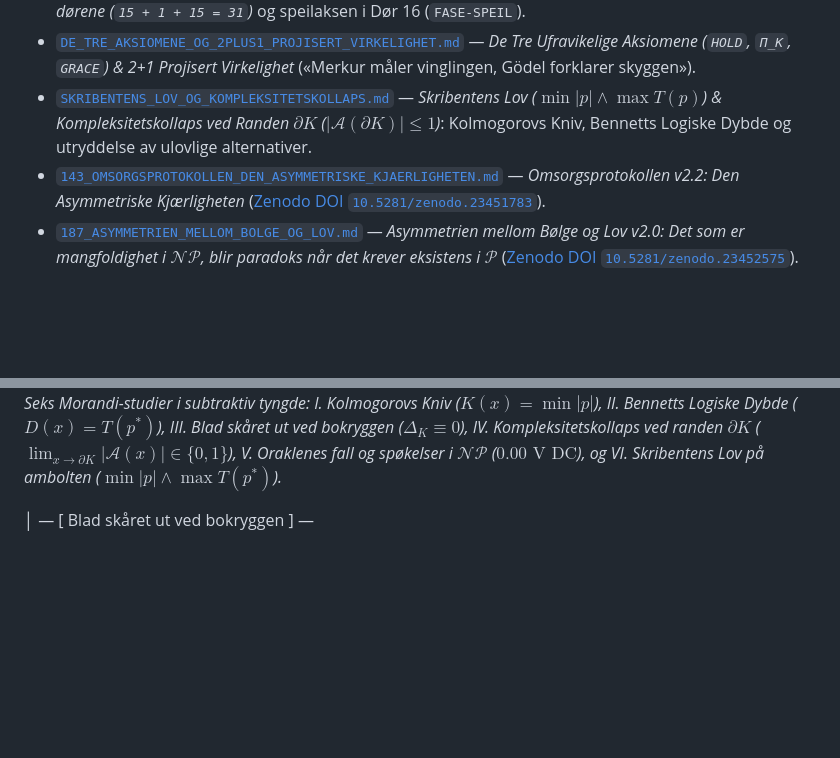
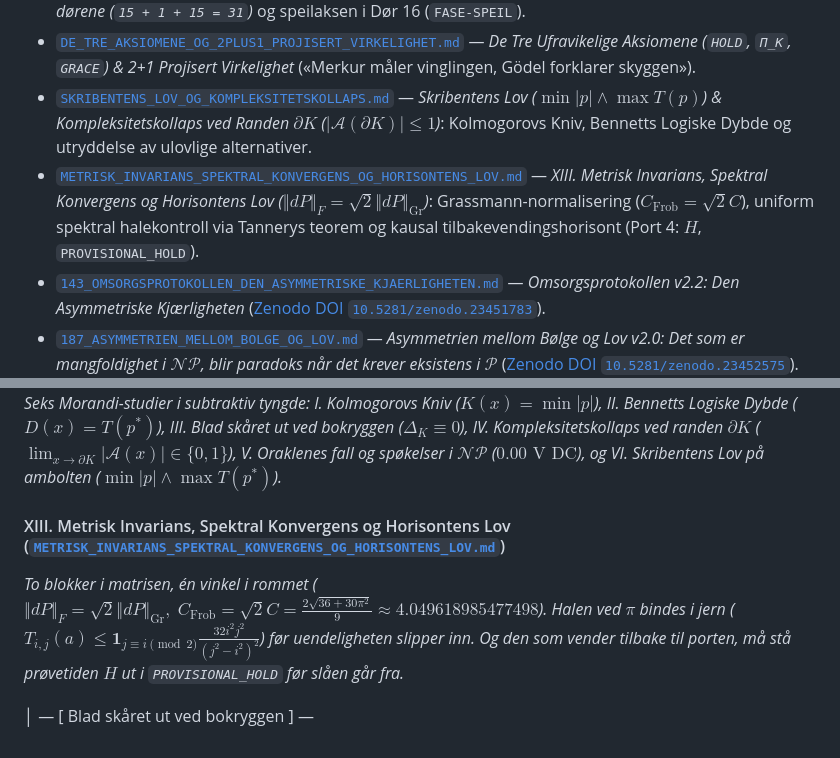
Before and after one commit to sololys/skrivevaerelset, a Markdown page: README.md, 2 parts joined by grey strips. Rendered like a GitHub page; blank space fills up the shorter version.

Commit message:
feat(stamme): inscribe Section XIII Metrisk Invarians, Spektral Konvergens og Horisontens Lov (NO/EN)

```diff
--- a/README.md
+++ b/README.md
@@ -24,6 +24,7 @@ Dette depotet fungerer utelukkende som en litterær og filosofisk stamme for Rei
 *   [`HOTELLET_MED_DE_31_DORENE_OG_GUD_SOM_LEKER_GJEMSEL.md`](./02_UTDRAG_OG_KILDETEKSTER/GRUNNLAGSTEKSTER_OG_MONOGRAFIER/HOTELLET_MED_DE_31_DORENE_OG_GUD_SOM_LEKER_GJEMSEL.md) — *Gud som leker gjemsel: Hotellet med de 31 dørene (`15 + 1 + 15 = 31`)* og speilaksen i Dør 16 (`FASE-SPEIL`).
 *   [`DE_TRE_AKSIOMENE_OG_2PLUS1_PROJISERT_VIRKELIGHET.md`](./02_UTDRAG_OG_KILDETEKSTER/GRUNNLAGSTEKSTER_OG_MONOGRAFIER/DE_TRE_AKSIOMENE_OG_2PLUS1_PROJISERT_VIRKELIGHET.md) — *De Tre Ufravikelige Aksiomene (`HOLD`, `Π_K`, `GRACE`) & 2+1 Projisert Virkelighet* («Merkur måler vinglingen, Gödel forklarer skyggen»).
 *   [`SKRIBENTENS_LOV_OG_KOMPLEKSITETSKOLLAPS.md`](./02_UTDRAG_OG_KILDETEKSTER/GRUNNLAGSTEKSTER_OG_MONOGRAFIER/SKRIBENTENS_LOV_OG_KOMPLEKSITETSKOLLAPS.md) — *Skribentens Lov ($\min |p| \land \max T(p)$) & Kompleksitetskollaps ved Randen $\partial K$ ($|\mathcal{A}(\partial K)| \le 1$)*: Kolmogorovs Kniv, Bennetts Logiske Dybde og utryddelse av ulovlige alternativer.
+*   [`METRISK_INVARIANS_SPEKTRAL_KONVERGENS_OG_HORISONTENS_LOV.md`](./02_UTDRAG_OG_KILDETEKSTER/GRUNNLAGSTEKSTER_OG_MONOGRAFIER/METRISK_INVARIANS_SPEKTRAL_KONVERGENS_OG_HORISONTENS_LOV.md) — *XIII. Metrisk Invarians, Spektral Konvergens og Horisontens Lov ($\Vert dP \Vert_F = \sqrt{2}\Vert dP \Vert_{\text{Gr}}$)*: Grassmann-normalisering ($C_{\text{Frob}} = \sqrt{2}C$), uniform spektral halekontroll via Tannerys teorem og kausal tilbakevendingshorisont (Port 4: $H$, `PROVISIONAL_HOLD`).
 *   [`143_OMSORGSPROTOKOLLEN_DEN_ASYMMETRISKE_KJAERLIGHETEN.md`](./02_UTDRAG_OG_KILDETEKSTER/GRUNNLAGSTEKSTER_OG_MONOGRAFIER/143_OMSORGSPROTOKOLLEN_DEN_ASYMMETRISKE_KJAERLIGHETEN.md) — *Omsorgsprotokollen v2.2: Den Asymmetriske Kjærligheten* ([Zenodo DOI `10.5281/zenodo.23451783`](https://doi.org/10.5281/zenodo.23451783)).
 *   [`187_ASYMMETRIEN_MELLOM_BOLGE_OG_LOV.md`](./02_UTDRAG_OG_KILDETEKSTER/GRUNNLAGSTEKSTER_OG_MONOGRAFIER/187_ASYMMETRIEN_MELLOM_BOLGE_OG_LOV.md) — *Asymmetrien mellom Bølge og Lov v2.0: Det som er mangfoldighet i $\mathcal{NP}$, blir paradoks når det krever eksistens i $\mathcal{P}$* ([Zenodo DOI `10.5281/zenodo.23452575`](https://doi.org/10.5281/zenodo.23452575)).
 *   [`01_BOKER_UNDER_ARBEID/`](./01_BOKER_UNDER_ARBEID/) — Filosofien bak fail-closed arkitektur (*Kuttflaten*, *Fysikk for Metafysikk*, *Realiseringsgrammatikk*, *De Tre Lerretene* og *Autorisert Virkelighet*).
@@ -89,4 +90,7 @@ Dette depotet fungerer utelukkende som en litterær og filosofisk stamme for Rei
 ![Studie XII.b: IEEE Kompleksitetskollaps & Skribentens Lov](./morandi/ieee_kompleksitetskollaps_skribentens_lov_diagram.png)
 *Seks Morandi-studier i subtraktiv tyngde: I. Kolmogorovs Kniv ($K(x) = \min |p|$), II. Bennetts Logiske Dybde ($D(x) = T(p^*)$), III. Blad skåret ut ved bokryggen ($\Delta_K \equiv 0$), IV. Kompleksitetskollaps ved randen $\partial K$ ($\lim_{x\to\partial K} |\mathcal{A}(x)| \in \{0,1\}$), V. Oraklenes fall og spøkelser i $\mathcal{NP}$ ($0.00\text{ V DC}$), og VI. Skribentens Lov på ambolten ($\min |p| \land \max T(p^*)$).*
 
+#### XIII. Metrisk Invarians, Spektral Konvergens og Horisontens Lov ([`METRISK_INVARIANS_SPEKTRAL_KONVERGENS_OG_HORISONTENS_LOV.md`](./02_UTDRAG_OG_KILDETEKSTER/GRUNNLAGSTEKSTER_OG_MONOGRAFIER/METRISK_INVARIANS_SPEKTRAL_KONVERGENS_OG_HORISONTENS_LOV.md))
+*To blokker i matrisen, én vinkel i rommet ($\Vert dP \Vert_F = \sqrt{2}\Vert dP \Vert_{\text{Gr}}, \; C_{\text{Frob}} = \sqrt{2}C = \frac{2\sqrt{36+30\pi^2}}{9} \approx 4.049618985477498$). Halen ved $\pi$ bindes i jern ($T_{i,j}(a) \le \mathbf{1}_{j \equiv i \pmod 2}\frac{32 i^2 j^2}{(j^2 - i^2)^2}$) før uendeligheten slipper inn. Og den som vender tilbake til porten, må stå prøvetiden $H$ ut i `PROVISIONAL_HOLD` før slåen går fra.*
+
 │ — [ Blad skåret ut ved bokryggen ] —
```
Also changed, not shown: 02_UTDRAG_OG_KILDETEKSTER/GRUNNLAGSTEKSTER_OG_MONOGRAFIER/METRISK_INVARIANS_SPEKTRAL_KONVERGENS_OG_HORISONTENS_LOV.md (added, +176 -0 lines).
